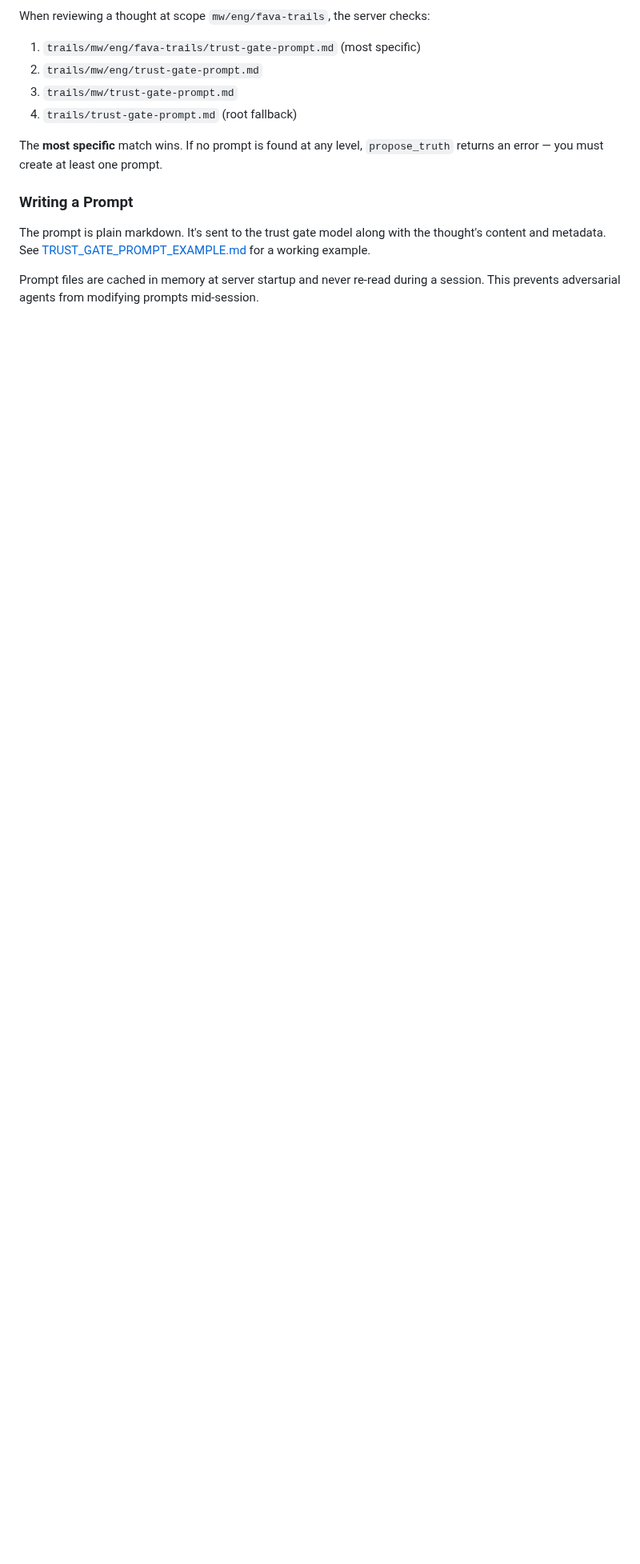
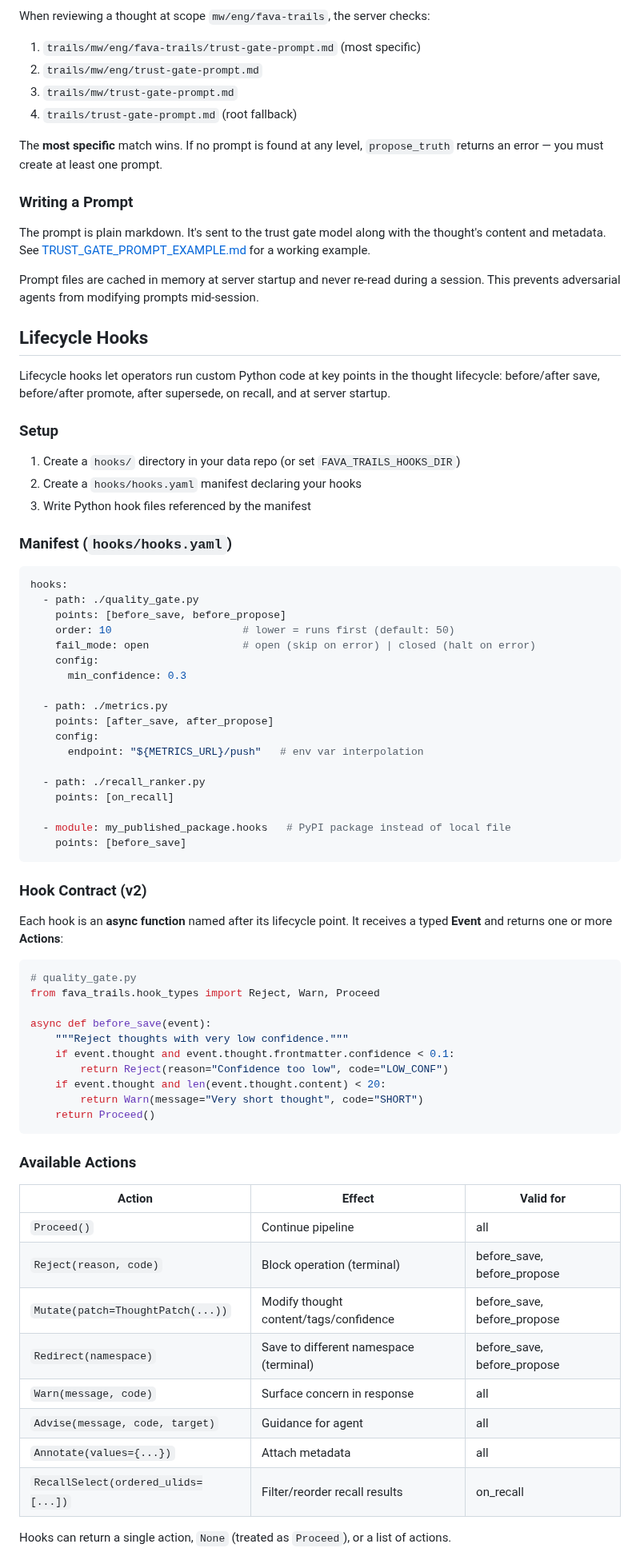
Before and after one commit to MachineWisdomAI/fava-trails, a Markdown page: AGENTS_SETUP_INSTRUCTIONS.md, the part around one of its changes. Shown at 80% size. GitHub-like rendering; blank space fills up the shorter version.

````diff
--- a/AGENTS_SETUP_INSTRUCTIONS.md
+++ b/AGENTS_SETUP_INSTRUCTIONS.md
@@ -188,3 +188,68 @@ The prompt is plain markdown. It's sent to the trust gate model along with the t
 
 Prompt files are cached in memory at server startup and never re-read during a session. This prevents adversarial agents from modifying prompts mid-session.
 
+## Lifecycle Hooks
+
+Lifecycle hooks let operators run custom Python code at key points in the thought lifecycle: before/after save, before/after promote, after supersede, on recall, and at server startup.
+
+### Setup
+
+1. Create a `hooks/` directory in your data repo (or set `FAVA_TRAILS_HOOKS_DIR`)
+2. Create a `hooks/hooks.yaml` manifest declaring your hooks
+3. Write Python hook files referenced by the manifest
+
+### Manifest (`hooks/hooks.yaml`)
+
+```yaml
+hooks:
+  - path: ./quality_gate.py
+    points: [before_save, before_propose]
+    order: 10                     # lower = runs first (default: 50)
+    fail_mode: open               # open (skip on error) | closed (halt on error)
+    config:
+      min_confidence: 0.3
+
+  - path: ./metrics.py
+    points: [after_save, after_propose]
+    config:
+      endpoint: "${METRICS_URL}/push"   # env var interpolation
+
+  - path: ./recall_ranker.py
+    points: [on_recall]
+
+  - module: my_published_package.hooks   # PyPI package instead of local file
+    points: [before_save]
+```
+
+### Hook Contract (v2)
+
+Each hook is an **async function** named after its lifecycle point. It receives a typed **Event** and returns one or more **Actions**:
+
+```python
+# quality_gate.py
+from fava_trails.hook_types import Reject, Warn, Proceed
+
+async def before_save(event):
+    """Reject thoughts with very low confidence."""
+    if event.thought and event.thought.frontmatter.confidence < 0.1:
+        return Reject(reason="Confidence too low", code="LOW_CONF")
+    if event.thought and len(event.thought.content) < 20:
+        return Warn(message="Very short thought", code="SHORT")
+    return Proceed()
+```
+
+### Available Actions
+
+| Action | Effect | Valid for |
+|--------|--------|-----------|
+| `Proceed()` | Continue pipeline | all |
+| `Reject(reason, code)` | Block operation (terminal) | before_save, before_propose |
+| `Mutate(patch=ThoughtPatch(...))` | Modify thought content/tags/confidence | before_save, before_propose |
+| `Redirect(namespace)` | Save to different namespace (terminal) | before_save, before_propose |
+| `Warn(message, code)` | Surface concern in response | all |
+| `Advise(message, code, target)` | Guidance for agent | all |
+| `Annotate(values={...})` | Attach metadata | all |
+| `RecallSelect(ordered_ulids=[...])` | Filter/reorder recall results | on_recall |
+
+Hooks can return a single action, `None` (treated as `Proceed`), or a list of actions.
+
````
Also changed, not shown: other parts of AGENTS_SETUP_INSTRUCTIONS.md (+61 -0 lines).
